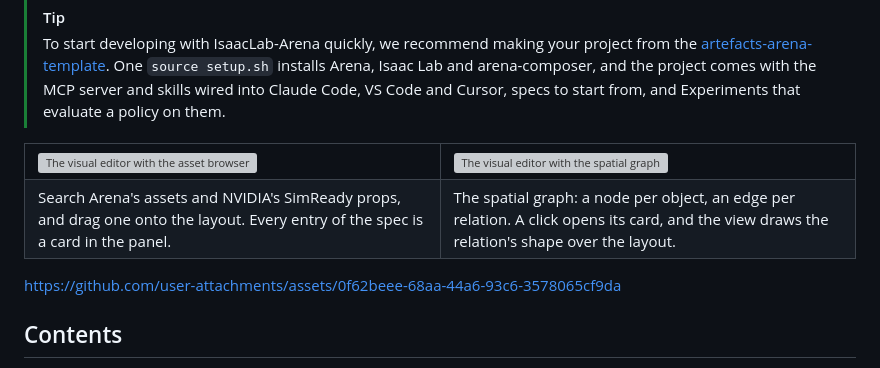
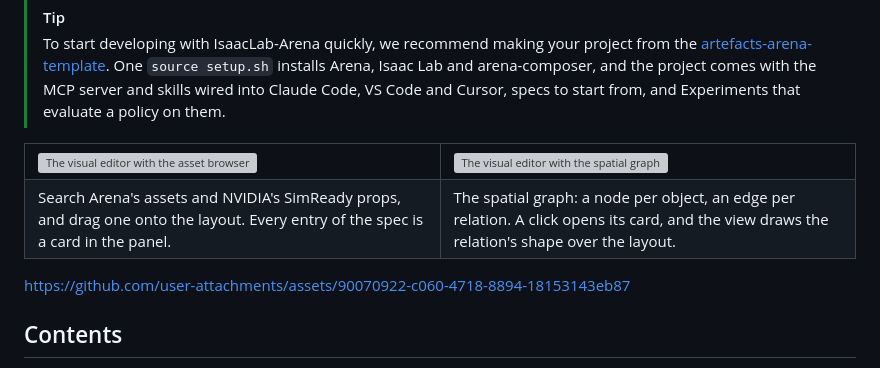
Before and after one commit to art-e-fact/arena-composer, a Markdown page: README.md, the part around one of its changes. Rendered like a GitHub page; grey boxes are pictures that could not be loaded.

Commit message:
Point the README and the guide at the re-cut video and the retaken screenshots

```diff
--- a/README.md
+++ b/README.md
@@ -32,7 +32,7 @@
 </table>
 
 <!-- arena-composer.mp4 -->
-https://github.com/user-attachments/assets/0f62beee-68aa-44a6-93c6-3578065cf9da
+https://github.com/user-attachments/assets/90070922-c060-4718-8894-18153143eb87
 
 ## Contents
 
```
Also changed, not shown: other parts of README.md (+2 -2 lines), guide/editor.md (+2 -2 lines).
